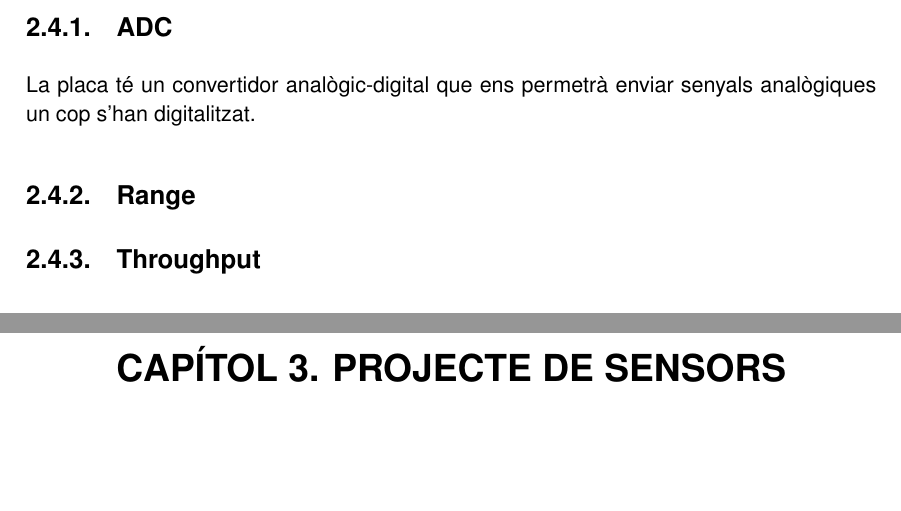
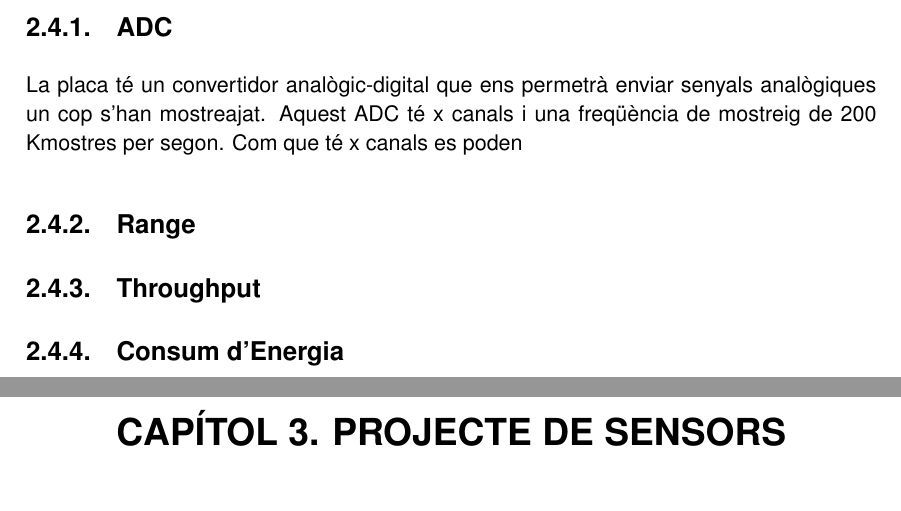
Before and after one commit to garretaserra/TFG, a LaTeX thesis (plantilla_tfc.tex, which reads chapters/organitzacio.tex): two parts of pages 36 and 37 of 45, joined at a grey line, cut so that both start at the same text, the shorter picture padded with empty space. Compiled offline with pdfLaTeX.

Commit message:
continuat adc

```diff
--- a/chapters/organitzacio.tex
+++ b/chapters/organitzacio.tex
@@ -99,8 +99,11 @@ Pel que fa  al'escriptura auxiliar permet escriptura al descriptor de caracterí
 Per comprendre millor com afecten els diferents paràmetres configurables corresponents a BLE i també les prestacions dels perifèrics de la placa es realitzaran els següents escenaris.
 
 \subsection{ADC}
-La placa té un convertidor analògic-digital que ens permetrà enviar senyals analògiques un cop s'han digitalitzat.
+La placa té un convertidor analògic-digital que ens permetrà enviar senyals analògiques un cop s'han mostreajat.
+Aquest ADC té x canals i una freqüència de mostreig de 200 Kmostres per segon.
+Com que té x canals es poden
 
 
 \subsection{Range}
 \subsection{Throughput}
+\subsection{Consum d'Energia}
```
